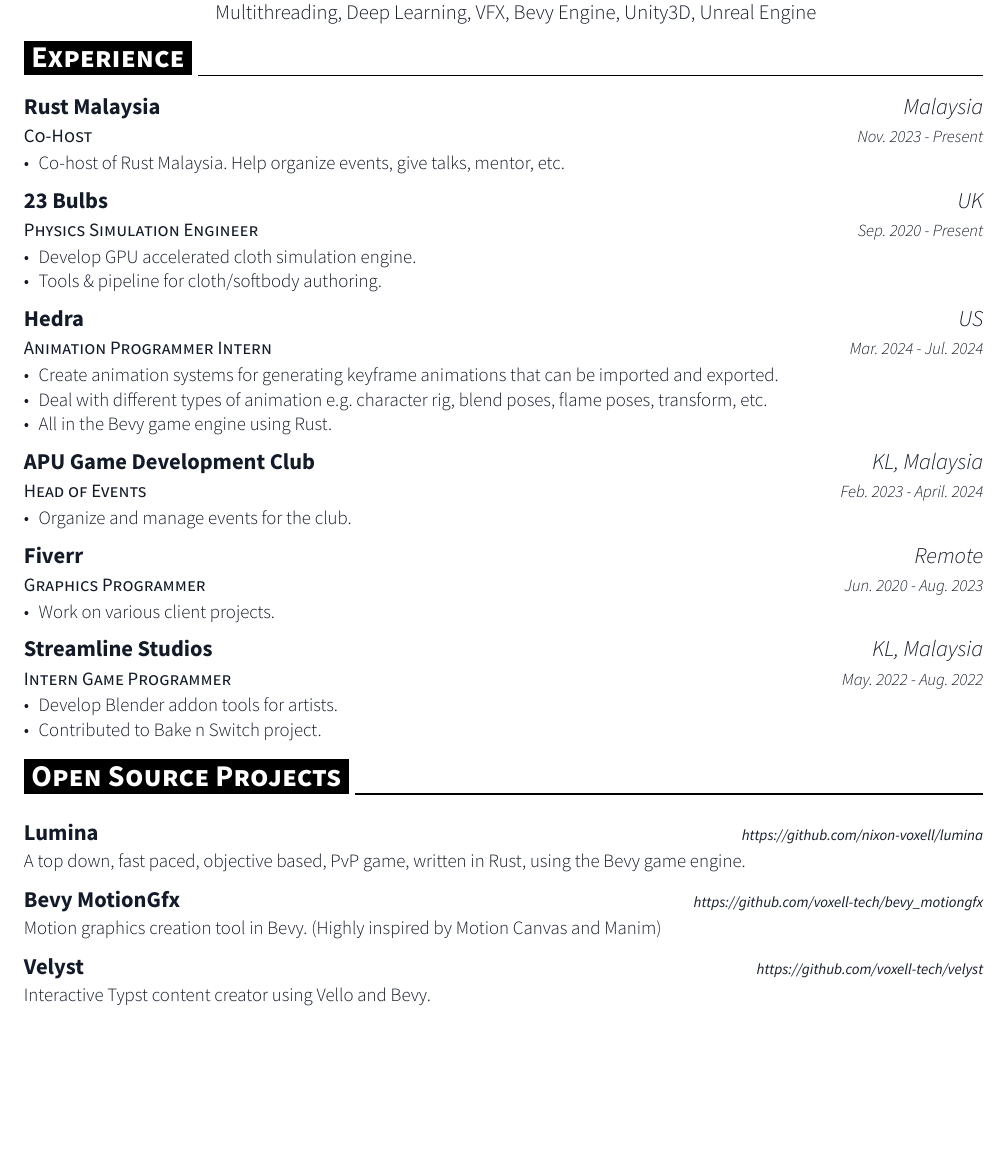
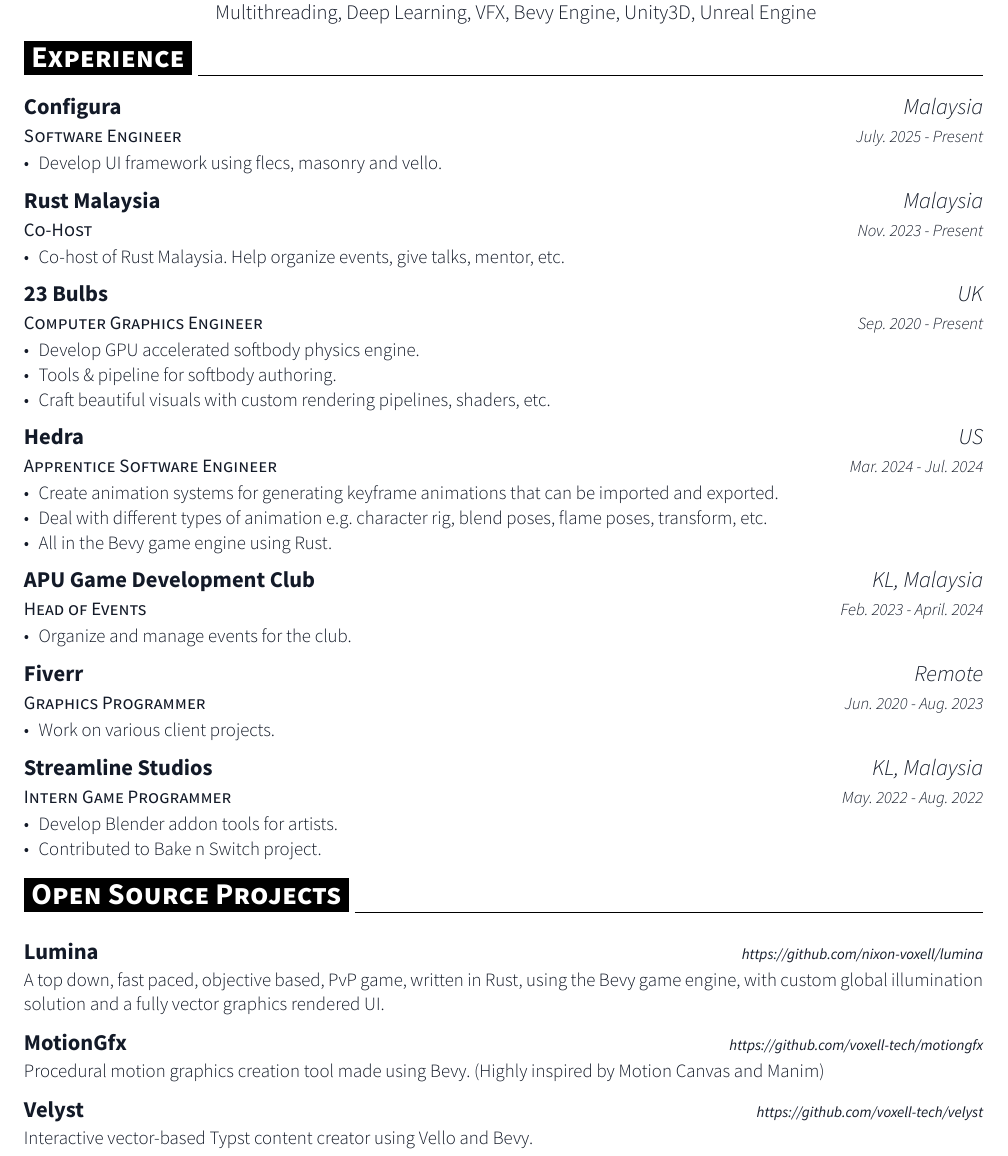
Before and after one commit to nixon-voxell/nixon_resume, a Typst document (resume.typ): part of page 1 of 3, cut so that both start at the same text, the shorter picture padded with empty space. The pictures show the PDF file resume.pdf that the author committed with the source.

Commit message:
Add new exp and fix motiongfx link/name

```diff
--- a/resume.typ
+++ b/resume.typ
@@ -54,10 +49,19 @@
   "Bevy Engine",
   "Unity3D",
   "Unreal Engine",
-  ),
-)
+))
 
 #resume_section[Experience]
+
+#work_experience_item_header(
+  "Configura",
+  "Software Engineer",
+  "Malaysia",
+  "July. 2025 - Present",
+)
+#resume_item[
+  - Develop UI framework using flecs, masonry and vello.
+]
 
 #work_experience_item_header(
   "Rust Malaysia",
@@ -71,18 +75,19 @@
 
 #work_experience_item_header(
   "23 Bulbs",
-  "Physics Simulation Engineer",
+  "Computer Graphics Engineer",
   "UK",
   "Sep. 2020 - Present",
 )
 #resume_item[
-  - Develop GPU accelerated cloth simulation engine.
-  - Tools & pipeline for cloth/softbody authoring.
+  - Develop GPU accelerated softbody physics engine.
+  - Tools & pipeline for softbody authoring.
+  - Craft beautiful visuals with custom rendering pipelines, shaders, etc.
 ]
 
 #work_experience_item_header(
   "Hedra",
-  "Animation Programmer Intern",
+  "Apprentice Software Engineer",
   "US",
   "Mar. 2024 - Jul. 2024",
 )
@@ -131,17 +136,18 @@
     "https://github.com/nixon-voxell/lumina",
   )
   #resume_item[
-    A top down, fast paced, objective based, PvP game, written in Rust, using the Bevy game engine.
+    A top down, fast paced, objective based, PvP game, written in Rust, using the Bevy game engine,
+    with custom global illumination solution and a fully vector graphics rendered UI.
   ]
 ]
 
 #box[
   #project_item_header(
-    "Bevy MotionGfx",
-    "https://github.com/voxell-tech/bevy_motiongfx",
+    "MotionGfx",
+    "https://github.com/voxell-tech/motiongfx",
   )
   #resume_item[
-    Motion graphics creation tool in Bevy. (Highly inspired by Motion Canvas and Manim)
+    Procedural motion graphics creation tool made using Bevy. (Highly inspired by Motion Canvas and Manim)
   ]
 ]
 
@@ -151,7 +157,7 @@
     "https://github.com/voxell-tech/velyst",
   )
   #resume_item[
-    Interactive Typst content creator using Vello and Bevy.
+    Interactive vector-based Typst content creator using Vello and Bevy.
   ]
 ]
 
```
Also changed, not shown: resume.pdf, resume.typ (11 more changed lines). Lines whose indentation alone changed are shown as unchanged.
